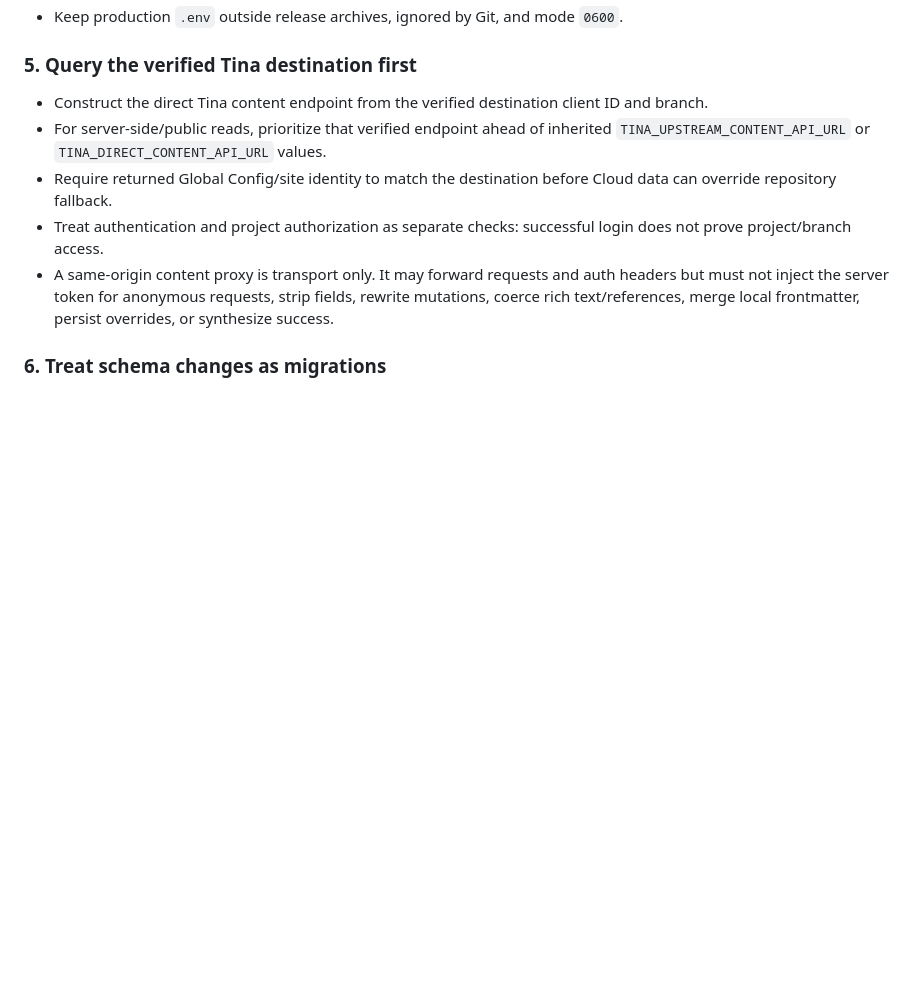
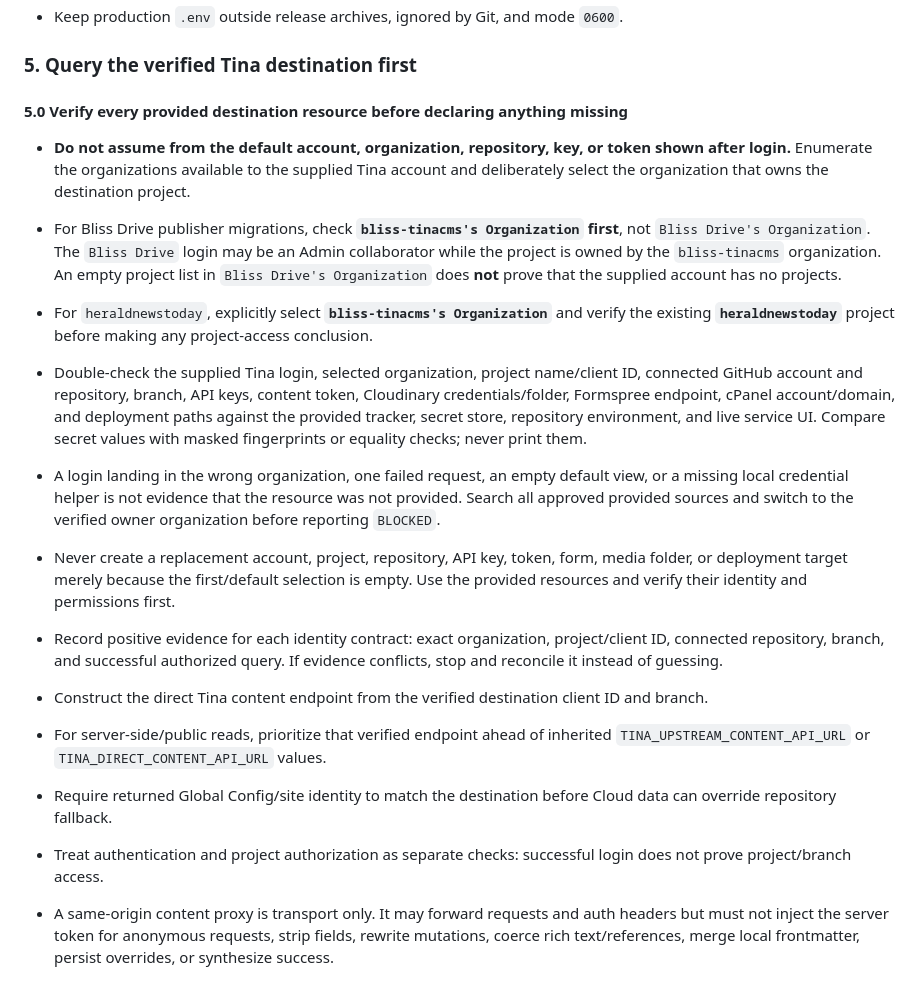
Before and after one commit to bliss-tinacms/heraldnewstoday, a Markdown page: TINA-MIGRATION-GOLD.md, the part around the change. Rendered like a GitHub page; blank space fills up the shorter version.

Commit message:
Require Tina organization and resource verification

```diff
--- a/TINA-MIGRATION-GOLD.md
+++ b/TINA-MIGRATION-GOLD.md
@@ -56,6 +56,16 @@ Missing destination identity must fail validation. It must never fall back to th
 - Keep production `.env` outside release archives, ignored by Git, and mode `0600`.
 
 ### 5. Query the verified Tina destination first
+
+#### 5.0 Verify every provided destination resource before declaring anything missing
+
+- **Do not assume from the default account, organization, repository, key, or token shown after login.** Enumerate the organizations available to the supplied Tina account and deliberately select the organization that owns the destination project.
+- For Bliss Drive publisher migrations, check **`bliss-tinacms's Organization` first**, not `Bliss Drive's Organization`. The `Bliss Drive` login may be an Admin collaborator while the project is owned by the `bliss-tinacms` organization. An empty project list in `Bliss Drive's Organization` does **not** prove that the supplied account has no projects.
+- For `heraldnewstoday`, explicitly select **`bliss-tinacms's Organization`** and verify the existing **`heraldnewstoday`** project before making any project-access conclusion.
+- Double-check the supplied Tina login, selected organization, project name/client ID, connected GitHub account and repository, branch, API keys, content token, Cloudinary credentials/folder, Formspree endpoint, cPanel account/domain, and deployment paths against the provided tracker, secret store, repository environment, and live service UI. Compare secret values with masked fingerprints or equality checks; never print them.
+- A login landing in the wrong organization, one failed request, an empty default view, or a missing local credential helper is not evidence that the resource was not provided. Search all approved provided sources and switch to the verified owner organization before reporting `BLOCKED`.
+- Never create a replacement account, project, repository, API key, token, form, media folder, or deployment target merely because the first/default selection is empty. Use the provided resources and verify their identity and permissions first.
+- Record positive evidence for each identity contract: exact organization, project/client ID, connected repository, branch, and successful authorized query. If evidence conflicts, stop and reconcile it instead of guessing.
 
 - Construct the direct Tina content endpoint from the verified destination client ID and branch.
 - For server-side/public reads, prioritize that verified endpoint ahead of inherited `TINA_UPSTREAM_CONTENT_API_URL` or `TINA_DIRECT_CONTENT_API_URL` values.
```
